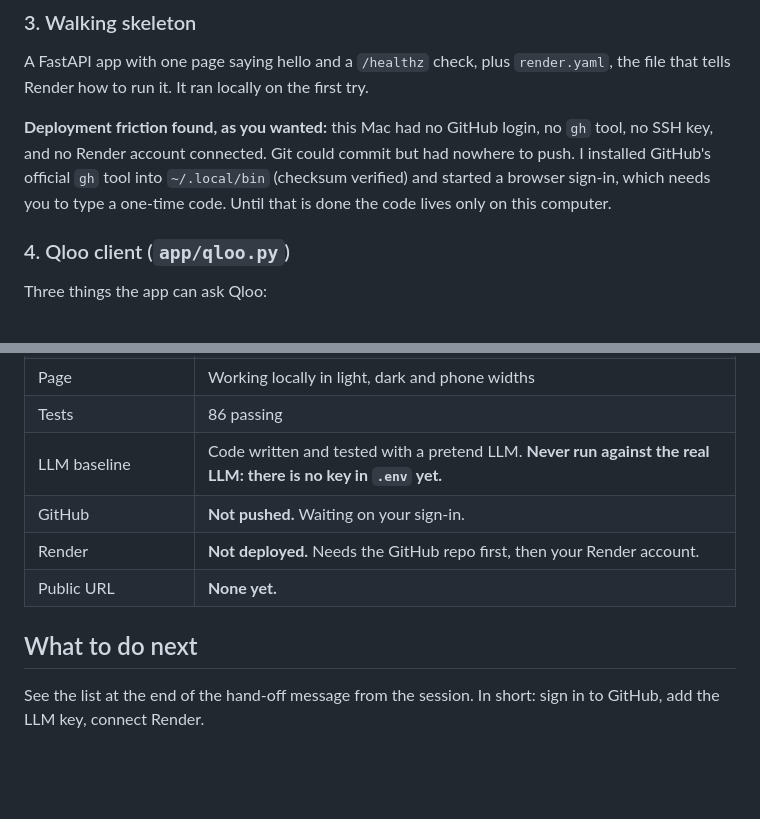
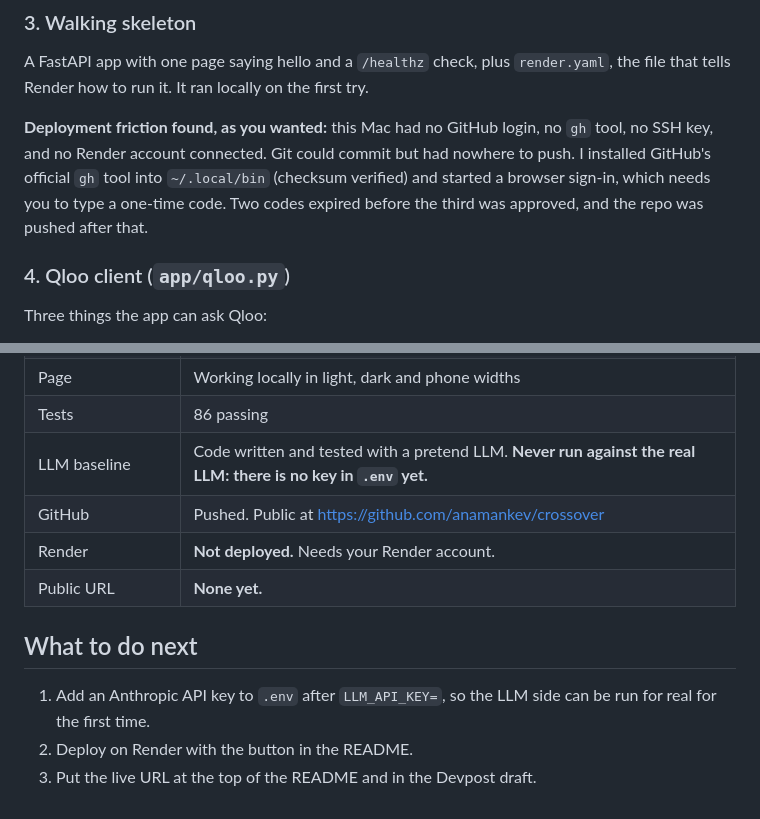
Before and after one commit to anamankev/crossover, a Markdown page: BUILD_LOG.md, 2 parts joined by grey strips. Drawn GitHub-style; blank space fills up the shorter version.

```diff
--- a/BUILD_LOG.md
+++ b/BUILD_LOG.md
@@ -64,8 +64,8 @@ on the first try.
 login, no `gh` tool, no SSH key, and no Render account connected. Git
 could commit but had nowhere to push. I installed GitHub's official
 `gh` tool into `~/.local/bin` (checksum verified) and started a browser
-sign-in, which needs you to type a one-time code. Until that is done the
-code lives only on this computer.
+sign-in, which needs you to type a one-time code. Two codes expired
+before the third was approved, and the repo was pushed after that.
 
 ### 4. Qloo client (`app/qloo.py`)
 
@@ -204,11 +204,13 @@ wrong thing and shown a confident, wrong number.
 | Page | Working locally in light, dark and phone widths |
 | Tests | 86 passing |
 | LLM baseline | Code written and tested with a pretend LLM. **Never run against the real LLM: there is no key in `.env` yet.** |
-| GitHub | **Not pushed.** Waiting on your sign-in. |
-| Render | **Not deployed.** Needs the GitHub repo first, then your Render account. |
+| GitHub | Pushed. Public at https://github.com/anamankev/crossover |
+| Render | **Not deployed.** Needs your Render account. |
 | Public URL | **None yet.** |
 
 ## What to do next
 
-See the list at the end of the hand-off message from the session. In
-short: sign in to GitHub, add the LLM key, connect Render.
+1. Add an Anthropic API key to `.env` after `LLM_API_KEY=`, so the LLM
+   side can be run for real for the first time.
+2. Deploy on Render with the button in the README.
+3. Put the live URL at the top of the README and in the Devpost draft.
```
Also changed, not shown: README.md (+4 -2 lines).
